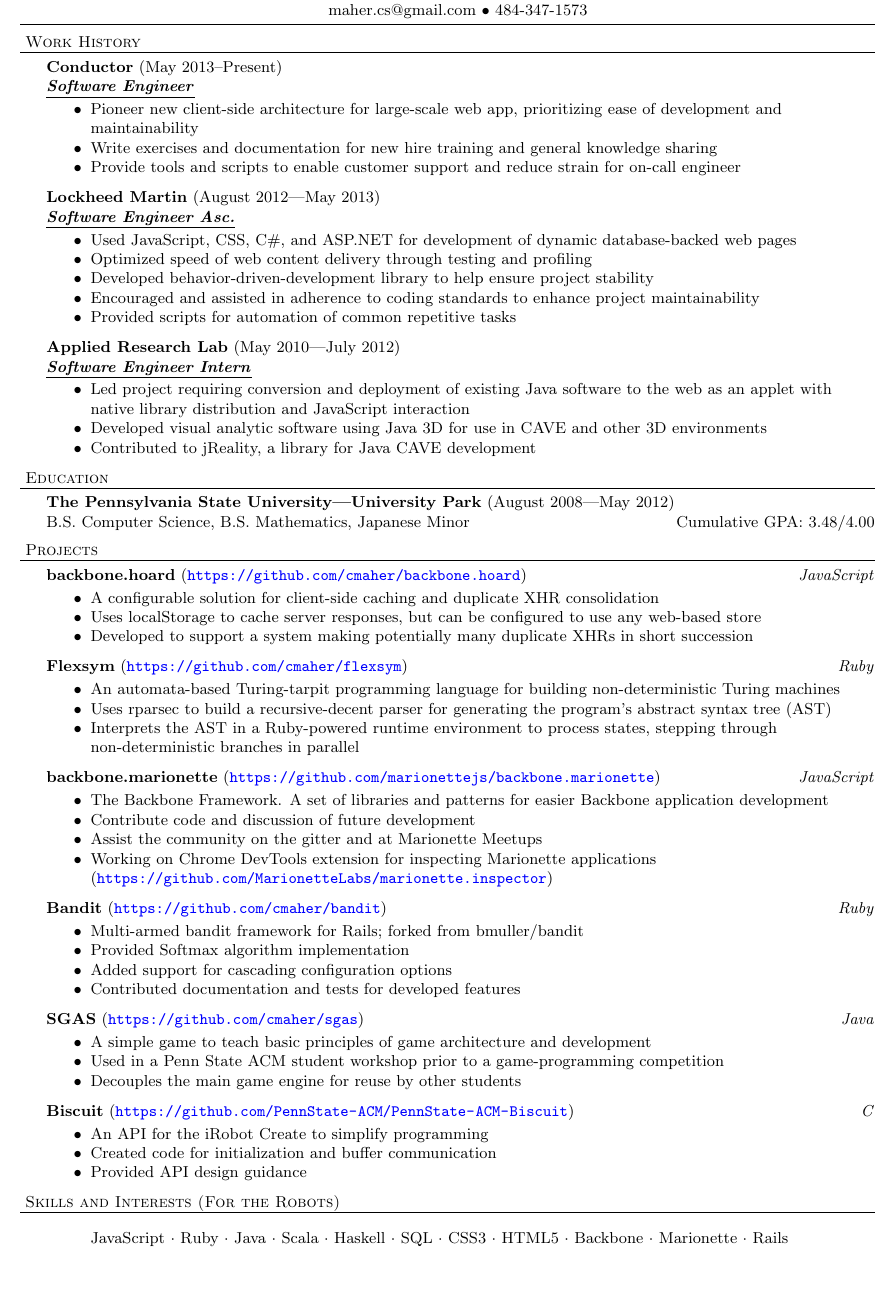
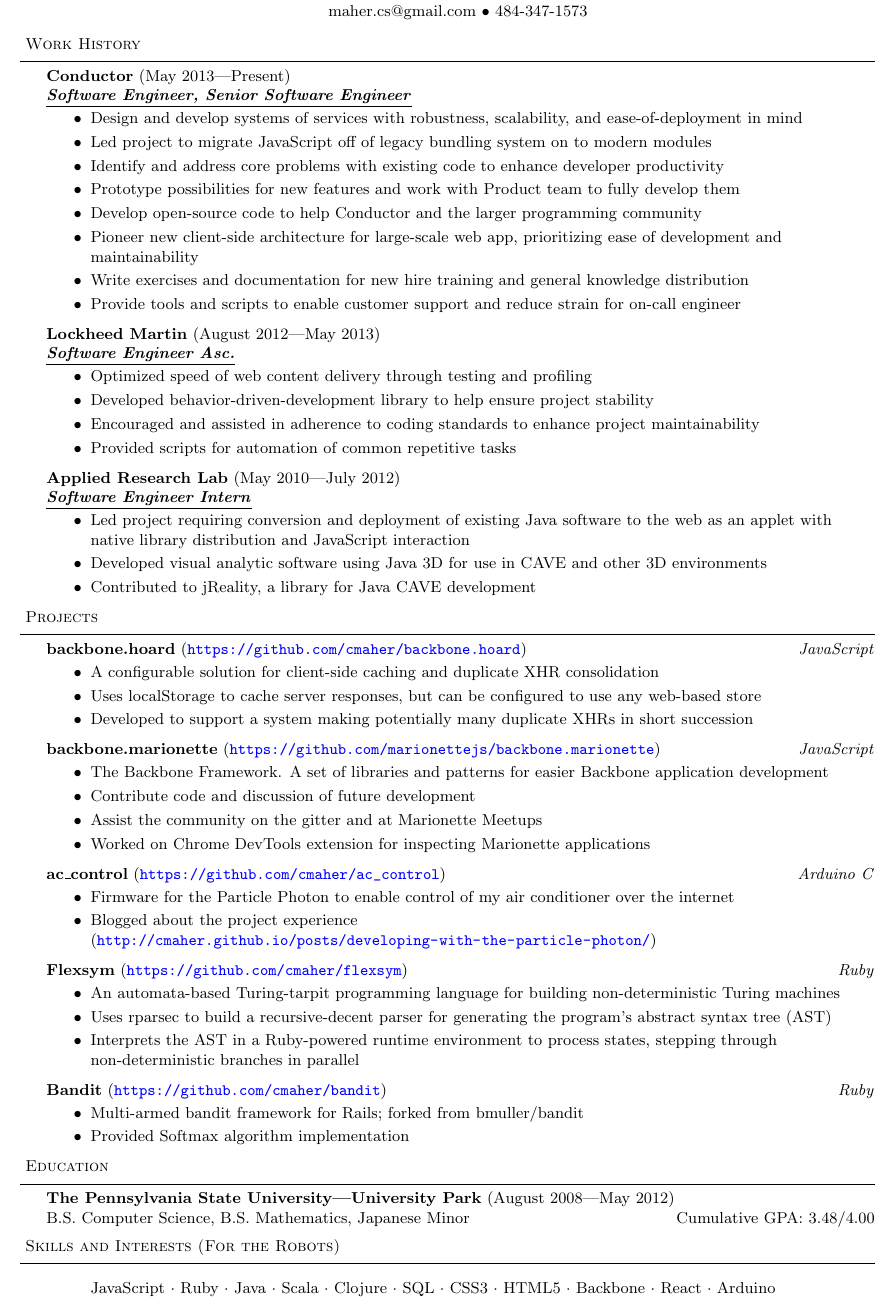
Before and after one commit to PlumpMath/resume, a LaTeX CV (resume.tex): part of the page, cut so that both start at the same text, the shorter picture padded with empty space. Compiled offline with pdfLaTeX.

Commit message:
Updated resume to include Sr. Software Eng exp at Conductor

```diff
--- a/resume.tex
+++ b/resume.tex
@@ -21,12 +21,12 @@
   %\renewcommand{\rmdefault}{lgrcmr}
 
 
-\def\bull{\vrule height 0.8ex width .7ex depth -.1ex }
+\def\bull{\vrule height 0.9ex width .7ex depth -.1ex }
 % definitions for resume
 \newcommand{\area}[2]{\vspace*{-9pt} \begin{verse}\textbf{#1:}   #2 \end{verse}  }
 \newcommand{\skill}[1]{\begin{verse}#1\end{verse} }
 \newcommand{\lineunder}{\vspace*{-8pt} \\ \hspace*{-18pt} \hrulefill \\}
-\newcommand{\header}[1]{{\hspace*{-15pt}\vspace*{6pt} \textsc{#1}} \vspace*{-6pt} \lineunder}
+\newcommand{\header}[1]{{\hspace*{-15pt}\vspace*{8pt} \textsc{#1}} \vspace*{-4pt} \lineunder}
 \newcommand{\employer}[3]{{ \textbf{#1} (#2)\\ \underline{\textbf{\emph{#3}}}\\  }}
 \newcommand{\project}[3]{{ \textbf{#1} (\url{#2}) \hfill \textit{#3} \\ }}
 \newcommand{\activity}[2]{{ \textbf{#1} (#2) \hfill \\ }}
@@ -37,12 +37,11 @@
 {\large \scshape {#1}}\\
 #2
 \vspace*{2pt}
-\lineunder
 #3
 \end{center}
-\vspace*{-8pt}
+\vspace*{-4pt}
 }
-\newenvironment{achievements}{\begin{list}{$\bullet$}{\topsep 0pt \itemsep -2pt}}{\vspace*{4pt}\end{list}}
+\newenvironment{achievements}{\begin{list}{$\bullet$}{\topsep 0pt \itemsep .5pt}}{\vspace*{4pt}\end{list}}
 \newcommand{\school}[4]{
  \textbf{#1} (#2) \\ #3 \hfill #4 \\
 \vspace*{5pt}
@@ -53,22 +52,26 @@
 \begin{document}
 \small
 \smallskip
-\vspace*{-78pt}
+\vspace*{-66pt}
 \contact{Christian Maher}
 {maher.cs@gmail.com $\bullet$ 484-347-1573}
 
 
 \header{Work History}
-\employer{Conductor}{May 2013--Present}{Software Engineer}
+\employer{Conductor}{May 2013---Present}{Software Engineer, Senior Software Engineer}
     \begin{achievements}
+    \item Design and develop systems of services with robustness, scalability, and ease-of-deployment in mind
+    \item Led project to migrate JavaScript off of legacy bundling system on to modern modules
+    \item Identify and address core problems with existing code to enhance developer productivity
+    \item Prototype possibilities for new features and work with Product team to fully develop them
+    \item Develop open-source code to help Conductor and the larger programming community
     \item Pioneer new client-side architecture for large-scale web app, prioritizing ease of development and maintainability
-    \item Write exercises and documentation for new hire training and general knowledge sharing
+    \item Write exercises and documentation for new hire training and general knowledge distribution
     \item Provide tools and scripts to enable customer support and reduce strain for on-call engineer
     \end{achievements}
 
 \employer{Lockheed Martin}{August 2012---May 2013}{Software Engineer Asc.}
     \begin{achievements}
-    \item Used JavaScript, CSS, C\#, and ASP.NET for development of dynamic database-backed web pages
     \item Optimized speed of web content delivery through testing and profiling
     \item Developed behavior-driven-development library to help ensure project stability
     \item Encouraged and assisted in adherence to coding standards to enhance project maintainability
@@ -84,10 +87,6 @@
     \end{achievements}
 
 
-\header{Education}
-\school{The Pennsylvania State University---University Park}{August 2008---May 2012}{B.S. Computer Science, B.S. Mathematics, Japanese Minor}
-{Cumulative GPA: 3.48/4.00}
-
 \header{Projects}
 
 \project{backbone.hoard}{https://github.com/cmaher/backbone.hoard}{JavaScript}
@@ -97,6 +96,22 @@
     \item Developed to support a system making potentially many duplicate XHRs in short succession
     \end{achievements}
 
+
+\project{backbone.marionette}{https://github.com/marionettejs/backbone.marionette}{JavaScript}
+    \begin{achievements}
+    \item The Backbone Framework. A set of libraries and patterns for easier Backbone application development
+    \item Contribute code and discussion of future development
+    \item Assist the community on the gitter and at Marionette Meetups
+    \item Worked on Chrome DevTools extension for inspecting Marionette applications
+    \end{achievements}
+
+
+\project{ac\_control}{https://github.com/cmaher/ac\_control}{Arduino C}
+    \begin{achievements}
+    \item Firmware for the Particle Photon to enable control of my air conditioner over the internet
+    \item Blogged about the project experience (\url{http://cmaher.github.io/posts/developing-with-the-particle-photon/})
+    \end{achievements}
+
 \project{Flexsym}{https://github.com/cmaher/flexsym}{Ruby}
     \begin{achievements}
     \item An automata-based Turing-tarpit programming language for building non-deterministic Turing machines
@@ -104,42 +119,23 @@
     \item Interprets the AST in a Ruby-powered runtime environment to process states, stepping through non-deterministic branches in parallel
     \end{achievements}
 
-\project{backbone.marionette}{https://github.com/marionettejs/backbone.marionette}{JavaScript}
-    \begin{achievements}
-    \item The Backbone Framework. A set of libraries and patterns for easier Backbone application development
-    \item Contribute code and discussion of future development
-    \item Assist the community on the gitter and at Marionette Meetups
-    \item Working on Chrome DevTools extension for inspecting Marionette applications (\url{https://github.com/MarionetteLabs/marionette.inspector})
-    \end{achievements}
 
 \project{Bandit}{https://github.com/cmaher/bandit}{Ruby}
     \begin{achievements}
     \item Multi-armed bandit framework for Rails; forked from bmuller/bandit
     \item Provided Softmax algorithm implementation
-    \item Added support for cascading configuration options
-    \item Contributed documentation and tests for developed features
     \end{achievements}
 
 
-\project{SGAS}{https://github.com/cmaher/sgas}{Java}
-    \begin{achievements}
-    \item A simple game to teach basic principles of game architecture and development
-    \item Used in a Penn State ACM student workshop prior to a game-programming competition
-    \item Decouples the main game engine for reuse by other students
-    \end{achievements}
+\header{Education}
+\school{The Pennsylvania State University---University Park}{August 2008---May 2012}{B.S. Computer Science, B.S. Mathematics, Japanese Minor}
+{Cumulative GPA: 3.48/4.00}
 
 
-\project{Biscuit}{https://github.com/PennState-ACM/PennState-ACM-Biscuit}{C}
-    \begin{achievements}
-    \item An API for the iRobot Create to simplify programming
-    \item Created code for initialization and buffer communication
-    \item Provided API design guidance
-    \end{achievements}
-
 \header{Skills and Interests (For the Robots)}
-    \skill{JavaScript $\cdot$ Ruby $\cdot$ Java $\cdot$ Scala $\cdot$ Haskell
-      $\cdot$ SQL $\cdot$ CSS3 $\cdot$ HTML5 $\cdot$ Backbone $\cdot$ Marionette
-      $\cdot$ Rails }
+    \skill{JavaScript $\cdot$ Ruby $\cdot$ Java $\cdot$ Scala $\cdot$ Clojure
+      $\cdot$ SQL $\cdot$ CSS3 $\cdot$ HTML5 $\cdot$ Backbone $\cdot$ React
+      $\cdot$ Arduino }
 
 
 \end{document}
```
Also changed, not shown: resume.pdf.
